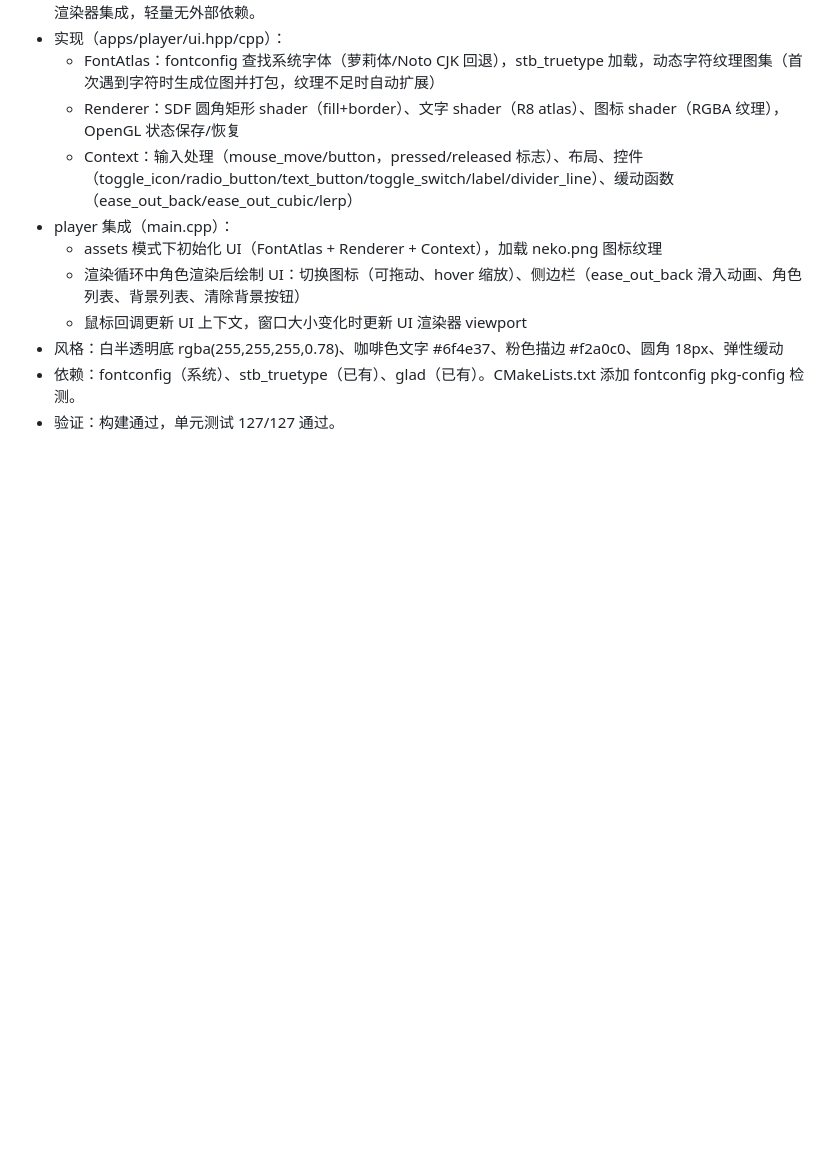
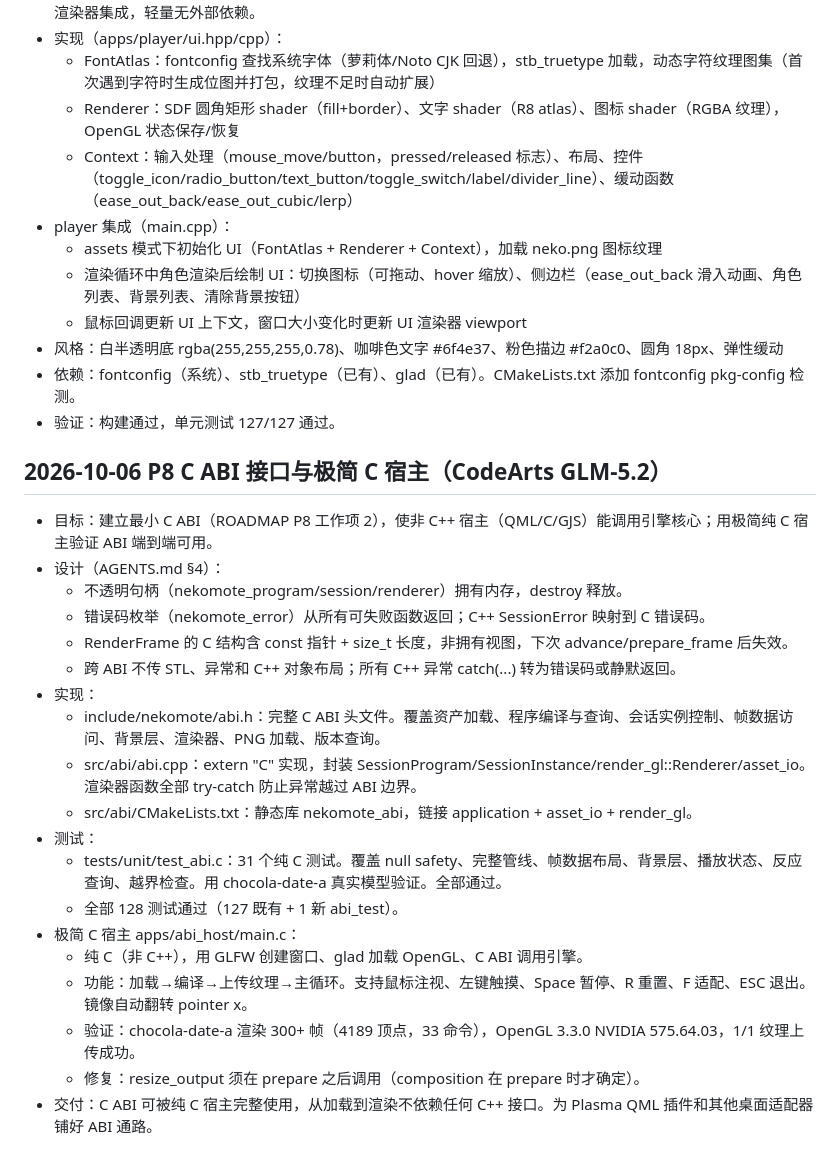
Before and after one commit to Chocola-X/NekoMote, a Markdown page: docs/development-log.md, the part around the change. Drawn GitHub-style; blank space fills up the shorter version.

Commit message:
docs: record P8 C ABI progress in ROADMAP and development log
- ROADMAP §13 P8 工作项 2 marked complete with ABI details
- development-log: full P8 C ABI entry (design, implementation, tests, C host)
CodeArts GLM-5.2 commit

```diff
--- a/docs/development-log.md
+++ b/docs/development-log.md
@@ -461,3 +461,25 @@
 - 风格：白半透明底 rgba(255,255,255,0.78)、咖啡色文字 #6f4e37、粉色描边 #f2a0c0、圆角 18px、弹性缓动
 - 依赖：fontconfig（系统）、stb_truetype（已有）、glad（已有）。CMakeLists.txt 添加 fontconfig pkg-config 检测。
 - 验证：构建通过，单元测试 127/127 通过。
+
+## 2026-10-06 P8 C ABI 接口与极简 C 宿主（CodeArts GLM-5.2）
+
+- 目标：建立最小 C ABI（ROADMAP P8 工作项 2），使非 C++ 宿主（QML/C/GJS）能调用引擎核心；用极简纯 C 宿主验证 ABI 端到端可用。
+- 设计（AGENTS.md §4）：
+  - 不透明句柄（nekomote_program/session/renderer）拥有内存，destroy 释放。
+  - 错误码枚举（nekomote_error）从所有可失败函数返回；C++ SessionError 映射到 C 错误码。
+  - RenderFrame 的 C 结构含 const 指针 + size_t 长度，非拥有视图，下次 advance/prepare_frame 后失效。
+  - 跨 ABI 不传 STL、异常和 C++ 对象布局；所有 C++ 异常 catch(...) 转为错误码或静默返回。
+- 实现：
+  - include/nekomote/abi.h：完整 C ABI 头文件。覆盖资产加载、程序编译与查询、会话实例控制、帧数据访问、背景层、渲染器、PNG 加载、版本查询。
+  - src/abi/abi.cpp：extern "C" 实现，封装 SessionProgram/SessionInstance/render_gl::Renderer/asset_io。渲染器函数全部 try-catch 防止异常越过 ABI 边界。
+  - src/abi/CMakeLists.txt：静态库 nekomote_abi，链接 application + asset_io + render_gl。
+- 测试：
+  - tests/unit/test_abi.c：31 个纯 C 测试。覆盖 null safety、完整管线、帧数据布局、背景层、播放状态、反应查询、越界检查。用 chocola-date-a 真实模型验证。全部通过。
+  - 全部 128 测试通过（127 既有 + 1 新 abi_test）。
+- 极简 C 宿主 apps/abi_host/main.c：
+  - 纯 C（非 C++），用 GLFW 创建窗口、glad 加载 OpenGL、C ABI 调用引擎。
+  - 功能：加载→编译→上传纹理→主循环。支持鼠标注视、左键触摸、Space 暂停、R 重置、F 适配、ESC 退出。镜像自动翻转 pointer x。
+  - 验证：chocola-date-a 渲染 300+ 帧（4189 顶点，33 命令），OpenGL 3.3.0 NVIDIA 575.64.03，1/1 纹理上传成功。
+  - 修复：resize_output 须在 prepare 之后调用（composition 在 prepare 时才确定）。
+- 交付：C ABI 可被纯 C 宿主完整使用，从加载到渲染不依赖任何 C++ 接口。为 Plasma QML 插件和其他桌面适配器铺好 ABI 通路。
```
Also changed, not shown: ROADMAP.md (+5 -1 lines).
